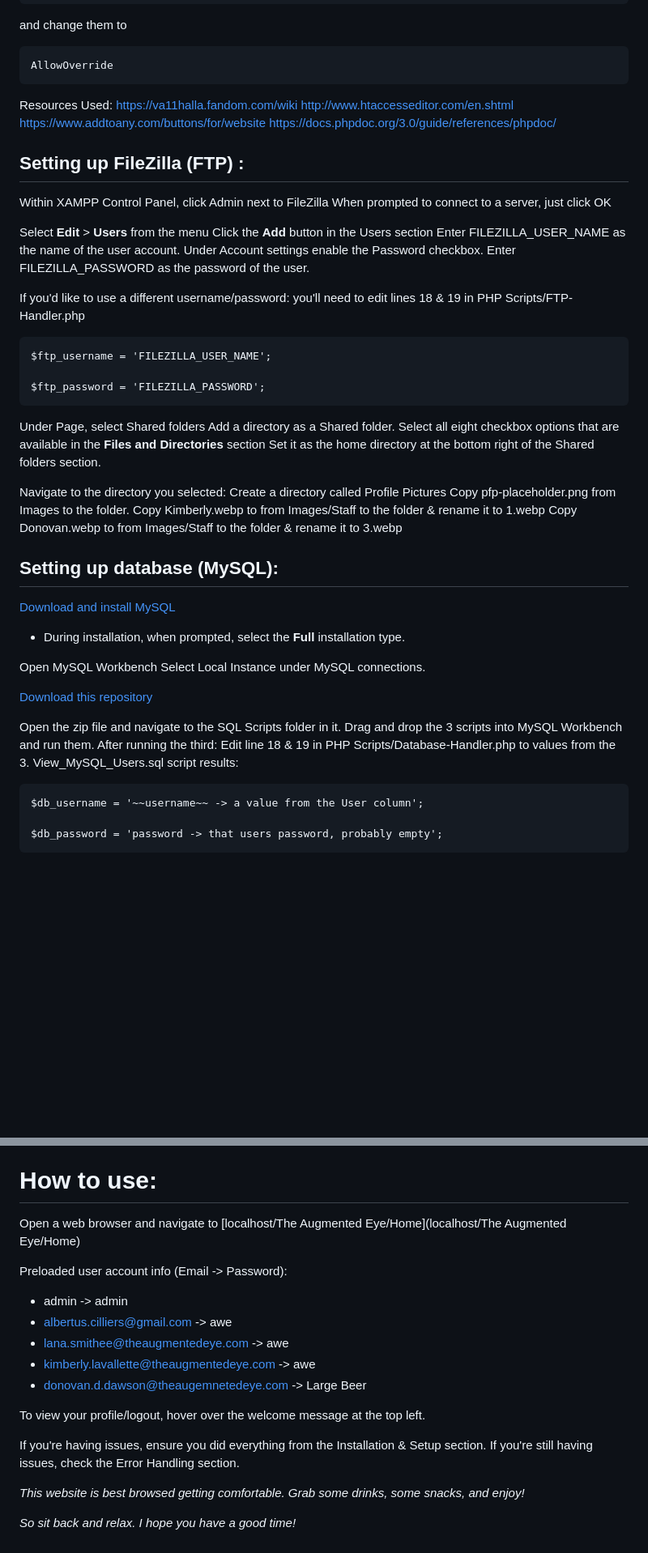
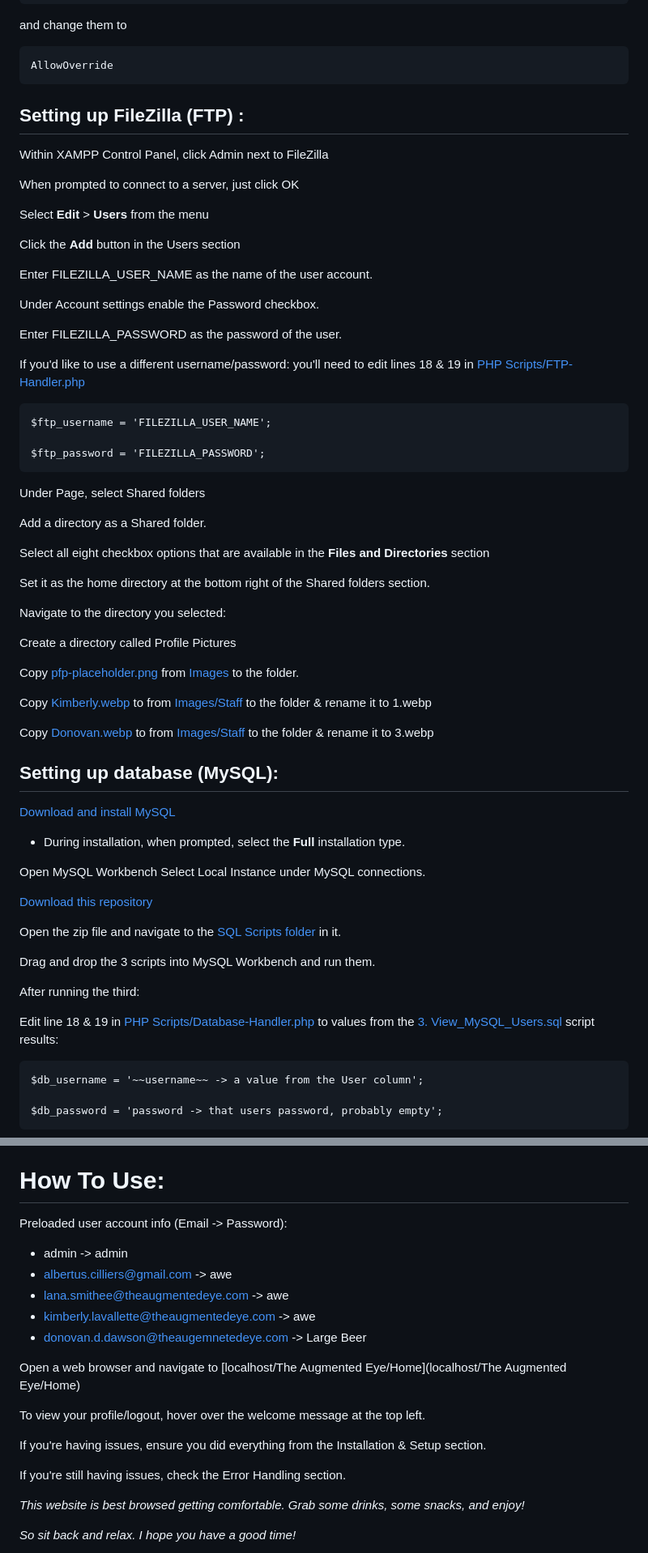
Before and after one commit to Bergbok/The-Augmented-Eye, a Markdown page: README.md, 2 parts joined by grey strips. Shown: that part at 81% size. Rendered like a GitHub page; blank space fills up the shorter version.

````diff
--- a/README.md
+++ b/README.md
@@ -86,27 +117,23 @@ and change them to
 AllowOverride
 ```
 
-
-
-Resources Used:
-https://va11halla.fandom.com/wiki
-http://www.htaccesseditor.com/en.shtml
-https://www.addtoany.com/buttons/for/website
-https://docs.phpdoc.org/3.0/guide/references/phpdoc/
-
-
 ## Setting up FileZilla (FTP) :
 
 Within XAMPP Control Panel, click Admin next to FileZilla
+
 When prompted to connect to a server, just click OK
 
 Select **Edit** > **Users** from the menu
+
 Click the **Add** button in the Users section
+
 Enter FILEZILLA_USER_NAME as the name of the user account.
+
 Under Account settings enable the Password checkbox.
+
 Enter FILEZILLA_PASSWORD as the password of the user.
 
-If you'd like to use a different username/password: you'll need to edit lines 18 & 19 in PHP Scripts/FTP-Handler.php
+If you'd like to use a different username/password: you'll need to edit lines 18 & 19 in [PHP Scripts/FTP-Handler.php](/PHP%20Scripts/FTP-Handler.php)
 
 ```
 $ftp_username = 'FILEZILLA_USER_NAME';
@@ -115,15 +142,22 @@ $ftp_password = 'FILEZILLA_PASSWORD';
 ```
 
 Under Page, select Shared folders
+
 Add a directory as a Shared folder.
+
 Select all eight checkbox options that are available in the **Files and Directories** section
+
 Set it as the home directory at the bottom right of the Shared folders section.
 
 Navigate to the directory you selected:
+
 Create a directory called Profile Pictures
-Copy pfp-placeholder.png from Images to the folder.
-Copy Kimberly.webp to from Images/Staff to the folder & rename it to 1.webp
-Copy Donovan.webp to from Images/Staff to the folder & rename it to 3.webp
+
+Copy [pfp-placeholder.png](/Images/pfp-placeholder.png) from [Images](/Images) to the folder.
+
+Copy [Kimberly.webp](/Images/Staff/Kimberly.webp) to from [Images/Staff](/Images/Staff) to the folder & rename it to 1.webp
+
+Copy [Donovan.webp](/Images/Staff/Donovan.webp) to from [Images/Staff](/Images/Staff) to the folder & rename it to 3.webp
 
 ## Setting up database (MySQL):
 
@@ -135,10 +169,13 @@ Select Local Instance under MySQL connections.
 
 [Download this repository](https://github.com/Bergbok/The-Augmented-Eye/archive/refs/heads/main.zip)
 
-Open the zip file and navigate to the SQL Scripts folder in it.
+Open the zip file and navigate to the [SQL Scripts folder](/SQL%20Scripts) in it.
+
 Drag and drop the 3 scripts into MySQL Workbench and run them.
+
 After running the third:
-Edit line 18 & 19 in PHP Scripts/Database-Handler.php to values from the 3. View_MySQL_Users.sql script results:
+
+Edit line 18 & 19 in [PHP Scripts/Database-Handler.php](/PHP%20Scripts/Database-Handler.php) to values from the [3. View_MySQL_Users.sql](/SQL%20Scripts/3.%20View_MySQL_Users.sql) script results:
 
 ```
 $db_username = '~~username~~ -> a value from the User column';
@@ -153,9 +190,7 @@ $db_password = 'password -> that users password, probably empty';
 3. [Download this repository](https://github.com/Bergbok/The-Augmented-Eye/archive/refs/heads/main.zip)
 4. Open the zip file.
 5. Extract the contents of The-Augmented-Eye-main in the zip into the folder from step 2.
-# How to use:
-
-Open a web browser and navigate to [localhost/The Augmented Eye/Home](localhost/The Augmented Eye/Home)
+# How To Use:
 
 Preloaded user account info (Email -> Password):
 - admin -> admin
@@ -164,9 +199,12 @@ Preloaded user account info (Email -> Password):
 - kimberly.lavallette@theaugmentedeye.com -> awe
 - donovan.d.dawson@theaugemnetedeye.com -> Large Beer
 
+Open a web browser and navigate to [localhost/The Augmented Eye/Home](localhost/The Augmented Eye/Home)
+
 To view your profile/logout, hover over the welcome message at the top left.
 
 If you're having issues, ensure you did everything from the Installation & Setup section.
+
 If you're still having issues, check the Error Handling section.
 
 *This website is best browsed getting comfortable. Grab some drinks, some snacks, and enjoy!*
````
Also changed, not shown: other parts of README.md (+47 -6 lines).
